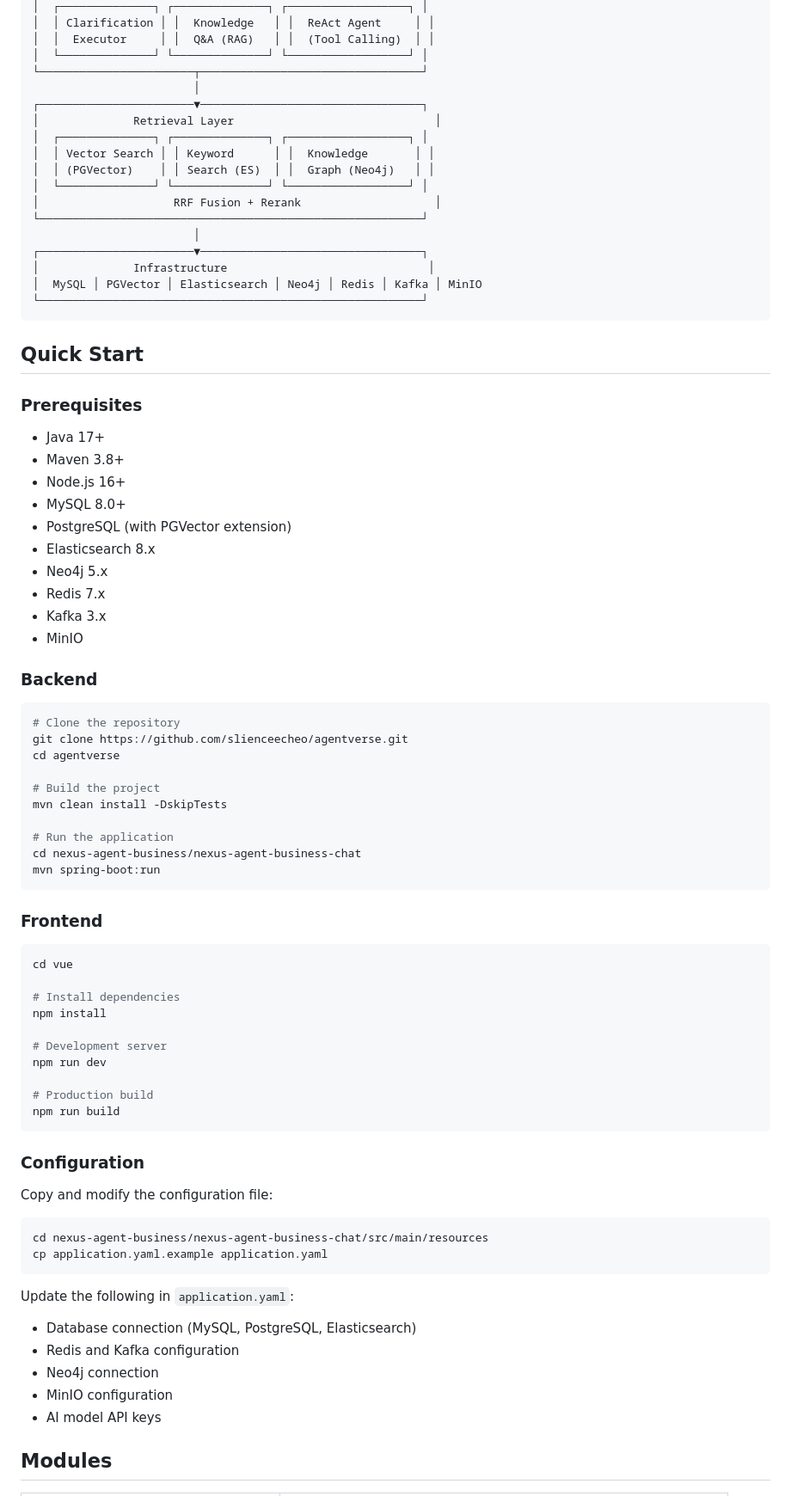
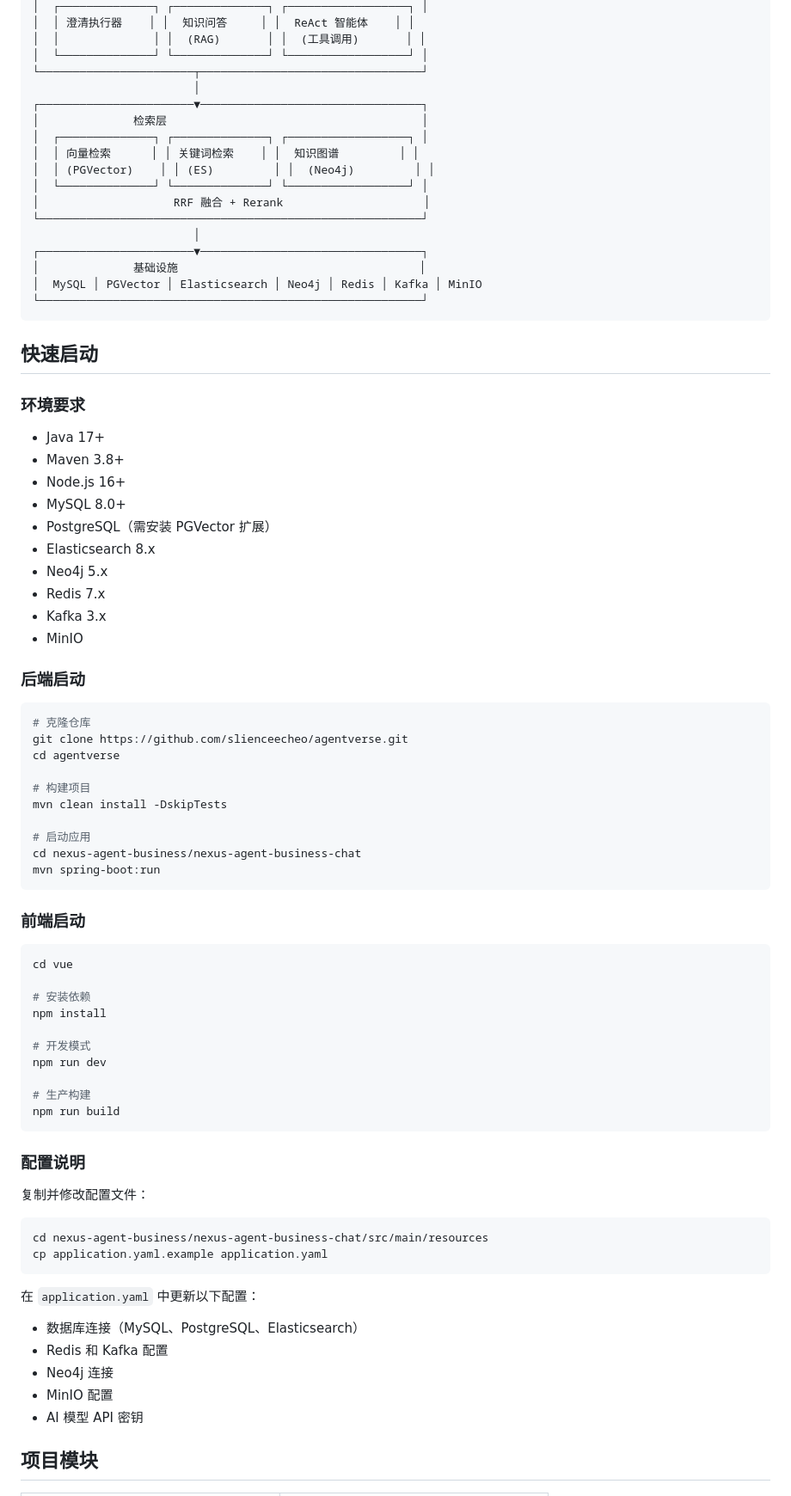
Before and after one commit to slienceecheo/agentverse, a Markdown page: README.md, the part around one of its changes. Shown at 86% size. GitHub-like rendering.

Commit message:
docs: 将 README 改为中文版本

````diff
--- a/README.md
+++ b/README.md
@@ -95,84 +95,84 @@ The platform covers the full lifecycle from document ingestion, knowledge indexi
 │  ┌──────────────┐ ┌──────────────┐ ┌──────────────────┐ │
-│  │ Clarification │ │  Knowledge   │ │  ReAct Agent     │ │
-│  │  Executor     │ │  Q&A (RAG)   │ │  (Tool Calling)  │ │
+│  │ 澄清执行器    │ │  知识问答     │ │  ReAct 智能体    │ │
+│  │              │ │  (RAG)       │ │  (工具调用)       │ │
 │  └──────────────┘ └──────────────┘ └──────────────────┘ │
 └───────────────────────┬─────────────────────────────────┘
                         │
 ┌───────────────────────▼─────────────────────────────────┐
-│              Retrieval Layer                              │
+│              检索层                                      │
 │  ┌──────────────┐ ┌──────────────┐ ┌──────────────────┐ │
-│  │ Vector Search │ │ Keyword      │ │  Knowledge       │ │
-│  │ (PGVector)    │ │ Search (ES)  │ │  Graph (Neo4j)   │ │
+│  │ 向量检索      │ │ 关键词检索    │ │  知识图谱         │ │
+│  │ (PGVector)    │ │ (ES)         │ │  (Neo4j)         │ │
 │  └──────────────┘ └──────────────┘ └──────────────────┘ │
-│                    RRF Fusion + Rerank                    │
+│                    RRF 融合 + Rerank                     │
 └─────────────────────────────────────────────────────────┘
                         │
 ┌───────────────────────▼─────────────────────────────────┐
-│              Infrastructure                              │
+│              基础设施                                    │
 │  MySQL │ PGVector │ Elasticsearch │ Neo4j │ Redis │ Kafka │ MinIO
 └─────────────────────────────────────────────────────────┘
 ```
 
-## Quick Start
+## 快速启动
 
-### Prerequisites
+### 环境要求
 
 - Java 17+
 - Maven 3.8+
 - Node.js 16+
 - MySQL 8.0+
-- PostgreSQL (with PGVector extension)
+- PostgreSQL（需安装 PGVector 扩展）
 - Elasticsearch 8.x
 - Neo4j 5.x
 - Redis 7.x
 - Kafka 3.x
 - MinIO
 
-### Backend
+### 后端启动
 
 ```bash
-# Clone the repository
+# 克隆仓库
 git clone https://github.com/slienceecheo/agentverse.git
 cd agentverse
 
-# Build the project
+# 构建项目
 mvn clean install -DskipTests
 
-# Run the application
+# 启动应用
 cd nexus-agent-business/nexus-agent-business-chat
 mvn spring-boot:run
 ```
 
-### Frontend
+### 前端启动
 
 ```bash
 cd vue
 
-# Install dependencies
+# 安装依赖
 npm install
 
-# Development server
+# 开发模式
 npm run dev
 
-# Production build
+# 生产构建
 npm run build
 ```
 
-### Configuration
+### 配置说明
 
-Copy and modify the configuration file:
+复制并修改配置文件：
 
 ```bash
 cd nexus-agent-business/nexus-agent-business-chat/src/main/resources
 cp application.yaml.example application.yaml
 ```
 
-Update the following in `application.yaml`:
-- Database connection (MySQL, PostgreSQL, Elasticsearch)
-- Redis and Kafka configuration
-- Neo4j connection
-- MinIO configuration
-- AI model API keys
+在 `application.yaml` 中更新以下配置：
+- 数据库连接（MySQL、PostgreSQL、Elasticsearch）
+- Redis 和 Kafka 配置
+- Neo4j 连接
+- MinIO 配置
+- AI 模型 API 密钥
 
-## Modules
+## 项目模块
 
````
Also changed, not shown: other parts of README.md (+62 -62 lines).
